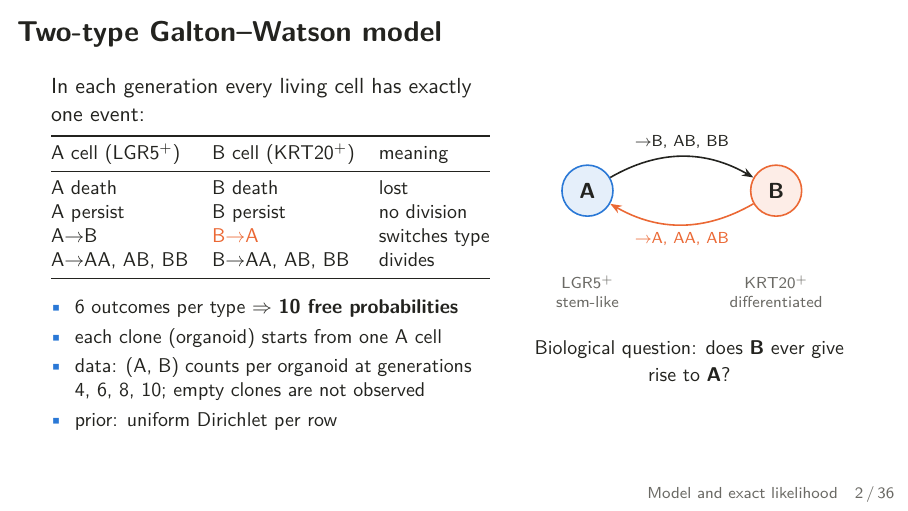
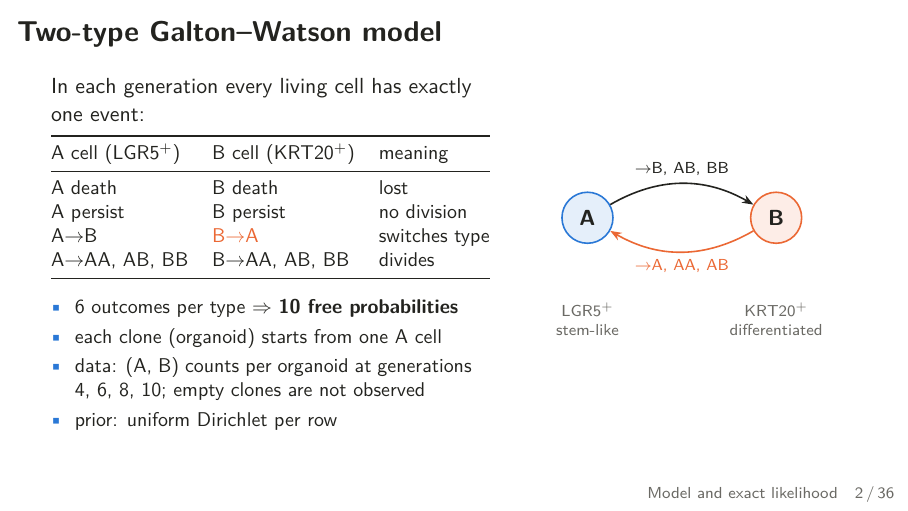
Before and after one commit to flaccagora/BIO-SBI, LaTeX slides (presentation/deck.tex): page 4 of 48. Compiled offline with pdfLaTeX.

Commit message:
presentation: hide biological-question line on model slide (user edit)
Co-Authored-By: Claude Opus 5.5 <noreply@anthropic.com>
Claude-Session: https://claude.ai/code/session_01EBZgzbuBB9gStzbbfKRmKY

```diff
--- a/presentation/deck.tex
+++ b/presentation/deck.tex
@@ -115,7 +115,7 @@ A$\to$AA, AB, BB & B$\to$AA, AB, BB & divides \\\bottomrule
 \end{tikzpicture}
 
 \medskip
-{\small Biological question: does \textbf{B} ever give rise to \textbf{A}?}
+% {\small Biological question: does \textbf{B} ever give rise to \textbf{A}?}
 \end{column}
 \end{columns}
 \end{frame}
```
